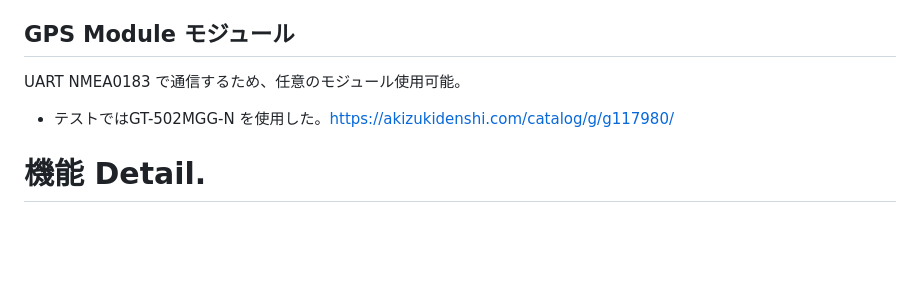
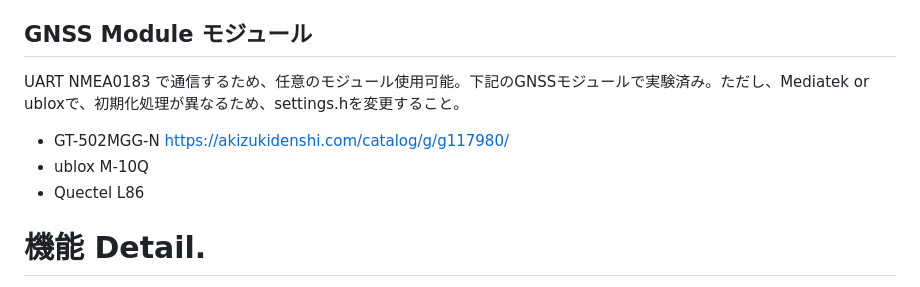
Before and after one commit to MasaoC/GPS-TFT-Map_PONS, a Markdown page: README.md, the part around the change. GitHub-like rendering; blank space fills up the shorter version.

```diff
--- a/README.md
+++ b/README.md
@@ -19,9 +19,11 @@
    * 757-NHD-2.4-240320CF-BSXV-F-ND
    * NHD-2.4-240320CF-CSXN#-F-ND
 
-## GPS Module モジュール
- UART NMEA0183 で通信するため、任意のモジュール使用可能。
- * テストではGT-502MGG-N を使用した。https://akizukidenshi.com/catalog/g/g117980/
+## GNSS Module モジュール
+ UART NMEA0183 で通信するため、任意のモジュール使用可能。下記のGNSSモジュールで実験済み。ただし、Mediatek or ubloxで、初期化処理が異なるため、settings.hを変更すること。
+ * GT-502MGG-N https://akizukidenshi.com/catalog/g/g117980/
+ * ublox M-10Q
+ * Quectel L86
 
 
 # 機能 Detail.
```
